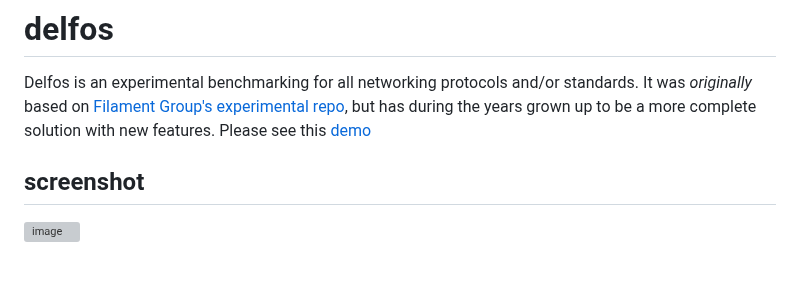
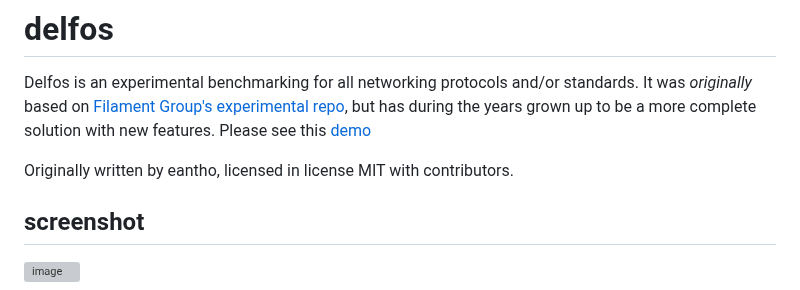
Before and after one commit to 0o9mVd5qF835M1C66LtB9iHQ1IrxpPPM7BXX33h/commandslinux, a Markdown page: README.md, the part around the change. Rendered like a GitHub page; blank space fills up the shorter version; grey boxes are pictures that could not be loaded.

```diff
--- a/README.md
+++ b/README.md
@@ -1,5 +1,7 @@
 # delfos
 Delfos is an experimental benchmarking for all networking protocols and/or standards. It was *originally* based on [Filament Group's experimental repo](https://github.com/filamentgroup/RWD-Table-Patterns), []() but has during the years grown up to be a more complete solution with new features. Please see this [demo](https://eantho.github.io/networking-protocols)
+
+Originally written by eantho, licensed in license MIT with contributors.
 
 ## screenshot
 ![image](https://user-images.githubusercontent.com/125943841/220423094-d829aca6-328a-4b60-b48c-c28a9ee89202.png)
```
